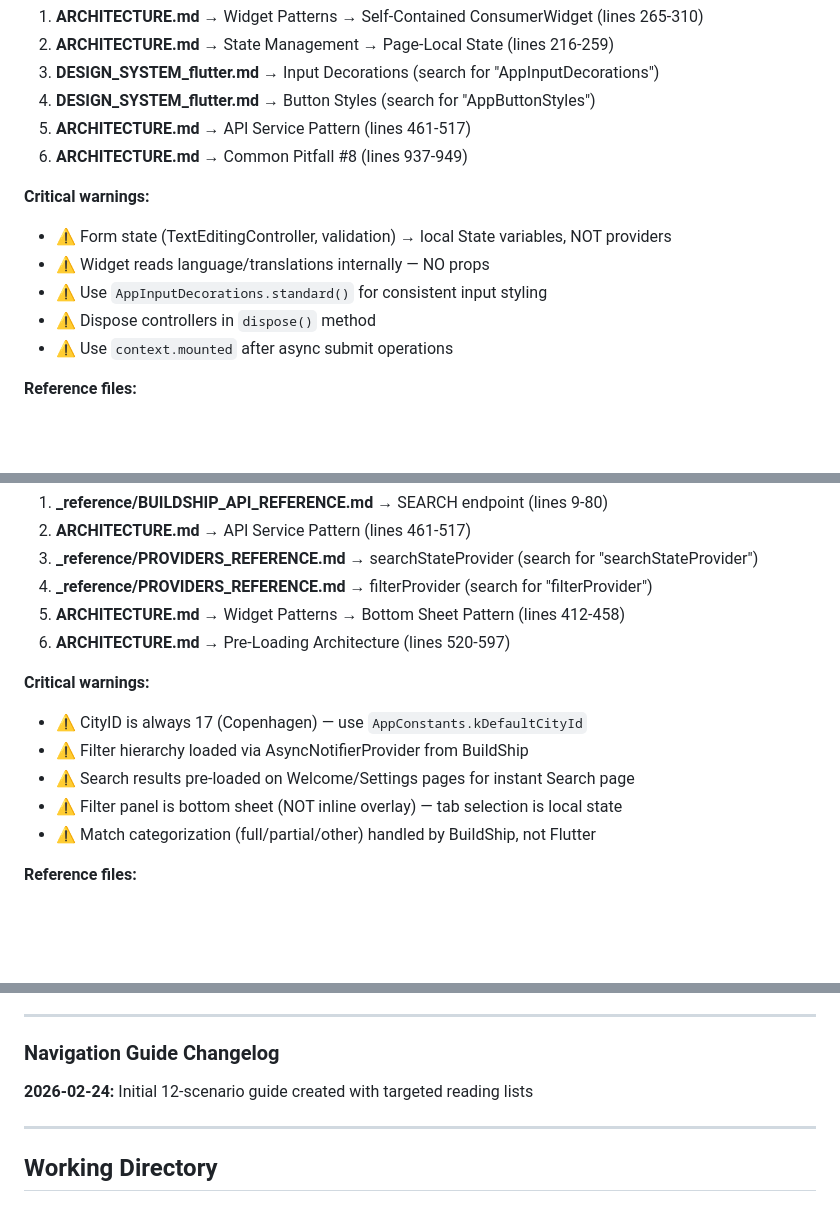
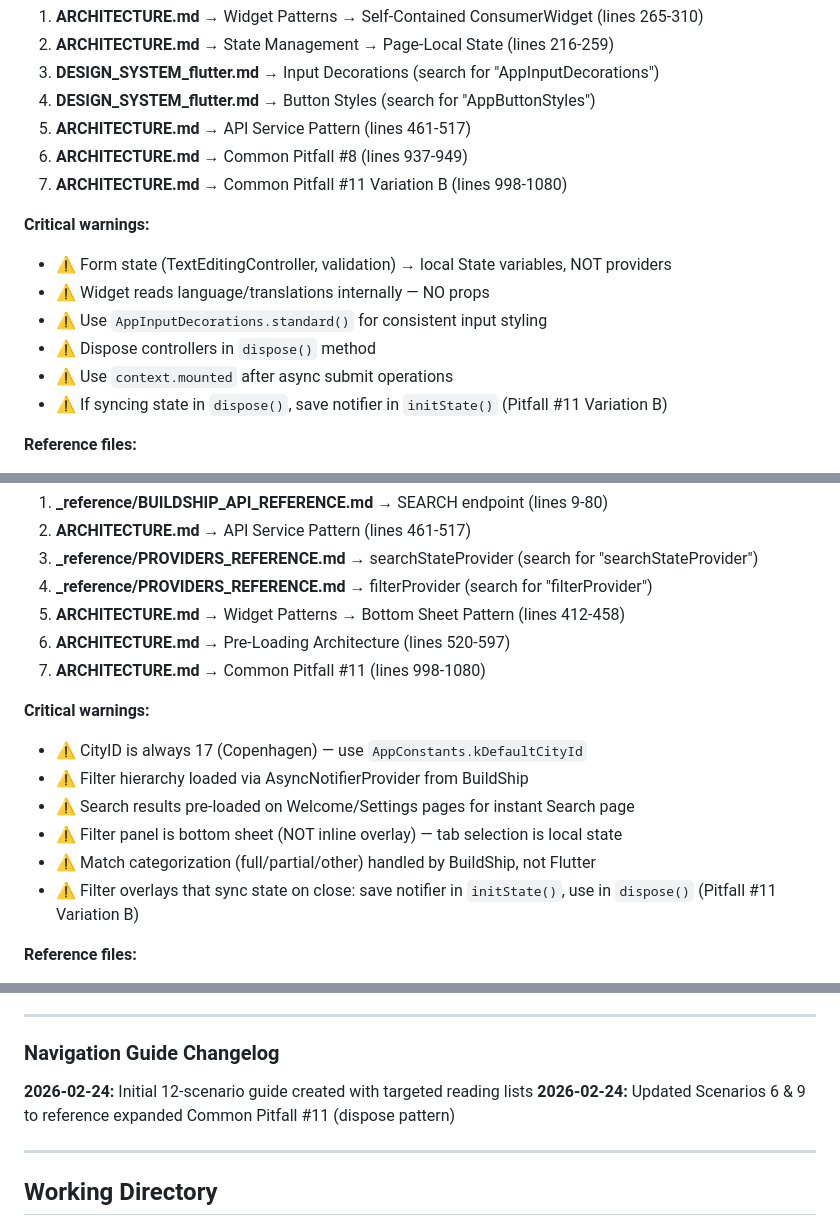
Before and after one commit to Andreasams/JourneyMate_manual, a Markdown page: CLAUDE.md, 3 parts joined by grey strips. Drawn GitHub-style; blank space fills up the shorter version.

```diff
--- a/CLAUDE.md
+++ b/CLAUDE.md
@@ -167,6 +167,7 @@ Each scenario below provides:
 4. **DESIGN_SYSTEM_flutter.md** → Button Styles (search for "AppButtonStyles")
 5. **ARCHITECTURE.md** → API Service Pattern (lines 461-517)
 6. **ARCHITECTURE.md** → Common Pitfall #8 (lines 937-949)
+7. **ARCHITECTURE.md** → Common Pitfall #11 Variation B (lines 998-1080)
 
 **Critical warnings:**
 - ⚠️ Form state (TextEditingController, validation) → local State variables, NOT providers
@@ -174,6 +175,7 @@ Each scenario below provides:
 - ⚠️ Use `AppInputDecorations.standard()` for consistent input styling
 - ⚠️ Dispose controllers in `dispose()` method
 - ⚠️ Use `context.mounted` after async submit operations
+- ⚠️ If syncing state in `dispose()`, save notifier in `initState()` (Pitfall #11 Variation B)
 
 **Reference files:**
 - `journey_mate/lib/widgets/shared/contact_us_form_widget.dart` — Complete form pattern
@@ -241,6 +243,7 @@ Each scenario below provides:
 4. **_reference/PROVIDERS_REFERENCE.md** → filterProvider (search for "filterProvider")
 5. **ARCHITECTURE.md** → Widget Patterns → Bottom Sheet Pattern (lines 412-458)
 6. **ARCHITECTURE.md** → Pre-Loading Architecture (lines 520-597)
+7. **ARCHITECTURE.md** → Common Pitfall #11 (lines 998-1080)
 
 **Critical warnings:**
 - ⚠️ CityID is always 17 (Copenhagen) — use `AppConstants.kDefaultCityId`
@@ -248,6 +251,7 @@ Each scenario below provides:
 - ⚠️ Search results pre-loaded on Welcome/Settings pages for instant Search page
 - ⚠️ Filter panel is bottom sheet (NOT inline overlay) — tab selection is local state
 - ⚠️ Match categorization (full/partial/other) handled by BuildShip, not Flutter
+- ⚠️ Filter overlays that sync state on close: save notifier in `initState()`, use in `dispose()` (Pitfall #11 Variation B)
 
 **Reference files:**
 - `journey_mate/lib/pages/search_page.dart` — Complete search implementation
@@ -331,6 +335,7 @@ Each scenario below provides:
 ### Navigation Guide Changelog
 
 **2026-02-24:** Initial 12-scenario guide created with targeted reading lists
+**2026-02-24:** Updated Scenarios 6 & 9 to reference expanded Common Pitfall #11 (dispose pattern)
 
 ---
 
```
Also changed, not shown: ARCHITECTURE.md (+60 -8 lines).
